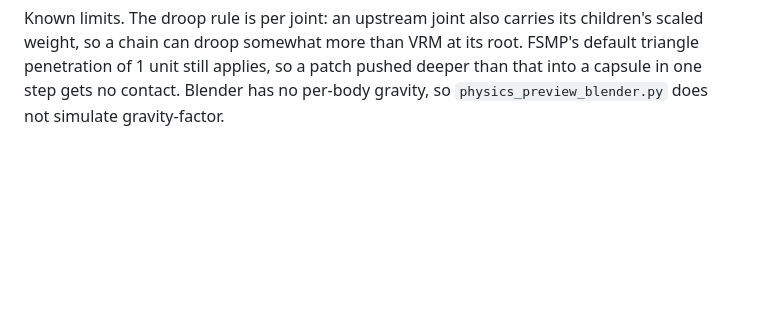
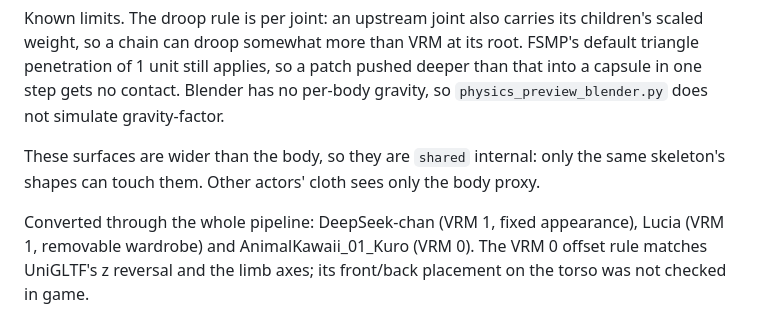
Before and after one commit to maha0525/VRM2Skyrim, a Markdown page: docs/intent/fsmp-physics.md, the part around the change. Drawn GitHub-style; blank space fills up the shorter version.

Commit message:
Record the collider sharing rule and the conversions run
Co-Authored-By: Claude Opus 5.5 <noreply@anthropic.com>

```diff
--- a/docs/intent/fsmp-physics.md
+++ b/docs/intent/fsmp-physics.md
@@ -264,3 +264,11 @@ root. FSMP's default triangle penetration of 1 unit still applies, so a patch
 pushed deeper than that into a capsule in one step gets no contact. Blender has
 no per-body gravity, so `physics_preview_blender.py` does not simulate
 gravity-factor.
+
+These surfaces are wider than the body, so they are `shared` internal: only the
+same skeleton's shapes can touch them. Other actors' cloth sees only the body proxy.
+
+Converted through the whole pipeline: DeepSeek-chan (VRM 1, fixed appearance),
+Lucia (VRM 1, removable wardrobe) and AnimalKawaii_01_Kuro (VRM 0). The VRM 0
+offset rule matches UniGLTF's z reversal and the limb axes; its front/back
+placement on the torso was not checked in game.
```
